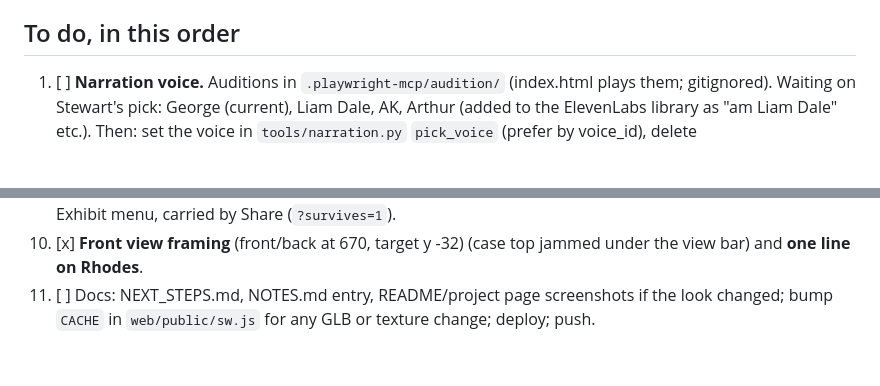
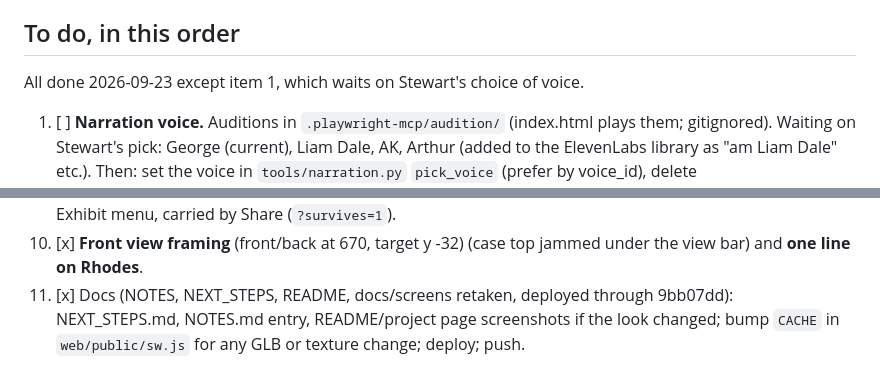
Before and after one commit to Samizdat-Publications/antikythera, a Markdown page: docs/plans/2026-09-23-review-run.md, 2 parts joined by grey strips. GitHub-like rendering; blank space fills up the shorter version.

Commit message:
The review ledger: everything done but the narration, which waits on the choice of voice
Co-Authored-By: Claude Opus 5.5 <noreply@anthropic.com>

```diff
--- a/docs/plans/2026-09-23-review-run.md
+++ b/docs/plans/2026-09-23-review-run.md
@@ -13,6 +13,8 @@ person (no Attenborough clones).
 - [x] Games dial and Metonic month names no longer collide (model re-exported)
 
 ## To do, in this order
+
+All done 2026-09-23 except item 1, which waits on Stewart's choice of voice.
 
 1. [ ] **Narration voice.** Auditions in `.playwright-mcp/audition/` (index.html plays them; gitignored).
        Waiting on Stewart's pick: George (current), Liam Dale, AK, Arthur (added to the ElevenLabs
@@ -56,5 +58,5 @@ person (no Attenborough clones).
 9. [x] **"What survives" switch.** Only the 30 surviving gears (gears.json marks them), the rest
        ghosted; in the Exhibit menu, carried by Share (`?survives=1`).
 10. [x] **Front view framing** (front/back at 670, target y -32) (case top jammed under the view bar) and **one line on Rhodes**.
-11. [ ] Docs: NEXT_STEPS.md, NOTES.md entry, README/project page screenshots if the look changed;
+11. [x] Docs (NOTES, NEXT_STEPS, README, docs/screens retaken, deployed through 9bb07dd): NEXT_STEPS.md, NOTES.md entry, README/project page screenshots if the look changed;
         bump `CACHE` in `web/public/sw.js` for any GLB or texture change; deploy; push.
```
